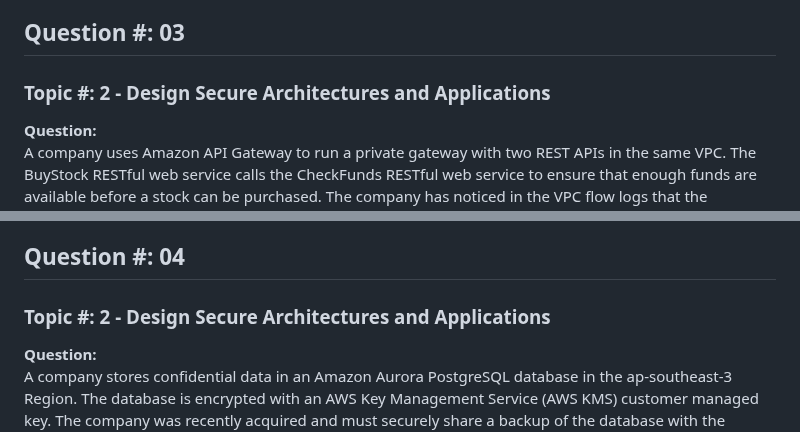
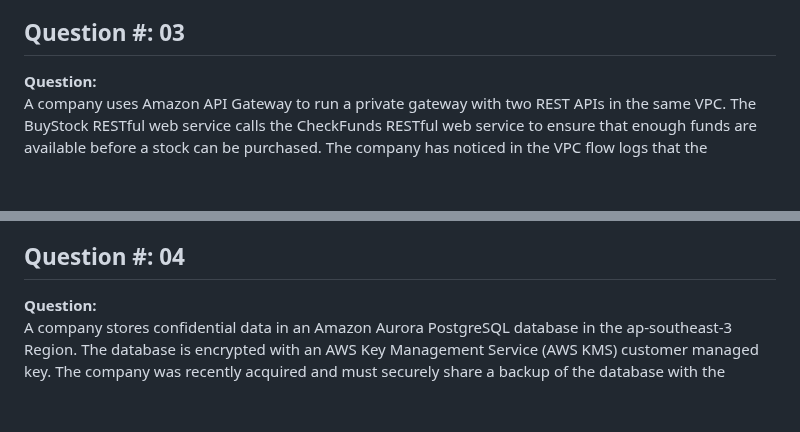
Before and after one commit to Lahiruerandika/aws-solutions-architect-exam-prep, a Markdown page: design-secure-architectures/questions.md, 2 parts joined by grey strips. Rendered like a GitHub page; blank space fills up the shorter version.

Commit message:
design-secure-architectures/question:04

```diff
--- a/design-secure-architectures/questions.md
+++ b/design-secure-architectures/questions.md
@@ -79,7 +80,6 @@ A hospital needs to store patient records in an Amazon S3 bucket. The hospital
 </details>
 
 ## Question #: 03
-### Topic #: 2 - Design Secure Architectures and Applications
 
 **Question:**
 A company uses Amazon API Gateway to run a private gateway with two REST APIs in the same VPC. The BuyStock RESTful web service calls the CheckFunds RESTful web service to ensure that enough funds are available before a stock can be purchased. The company has noticed in the VPC flow logs that the BuyStock RESTful web service calls the CheckFunds RESTful web service over the internet instead of through the VPC. A solutions architect must implement a solution so that the APIs communicate through the VPC.
@@ -126,7 +126,6 @@ A company uses Amazon API Gateway to run a private gateway with two REST APIs in
 </details>
 
 ## Question #: 04
-### Topic #: 2 - Design Secure Architectures and Applications
 
 **Question:**
 A company stores confidential data in an Amazon Aurora PostgreSQL database in the ap-southeast-3 Region. The database is encrypted with an AWS Key Management Service (AWS KMS) customer managed key. The company was recently acquired and must securely share a backup of the database with the acquiring company’s AWS account in ap-southeast-3.
```
Also changed, not shown: other parts of design-secure-architectures/questions.md (+1 -0 lines).
